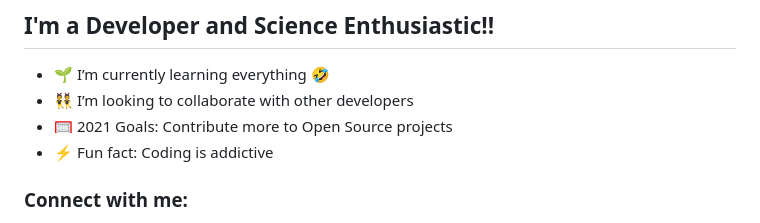
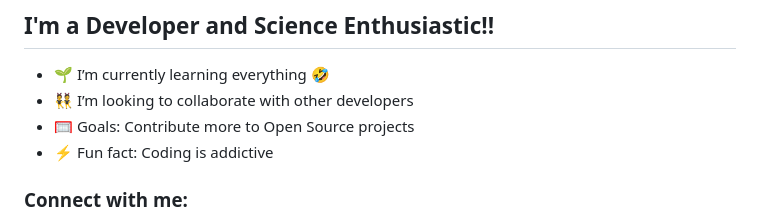
Before and after one commit to atisamhaq123/atisamhaq123, a Markdown page: README.md, the part around the change. GitHub-like rendering.

```diff
--- a/README.md
+++ b/README.md
@@ -5,7 +5,7 @@
 
 - 🌱 I’m currently learning everything 🤣
 - 👯 I’m looking to collaborate with other developers
-- 🥅 2021 Goals: Contribute more to Open Source projects
+- 🥅 Goals: Contribute more to Open Source projects
 - ⚡ Fun fact: Coding is addictive
 
 ### Connect with me:
```
